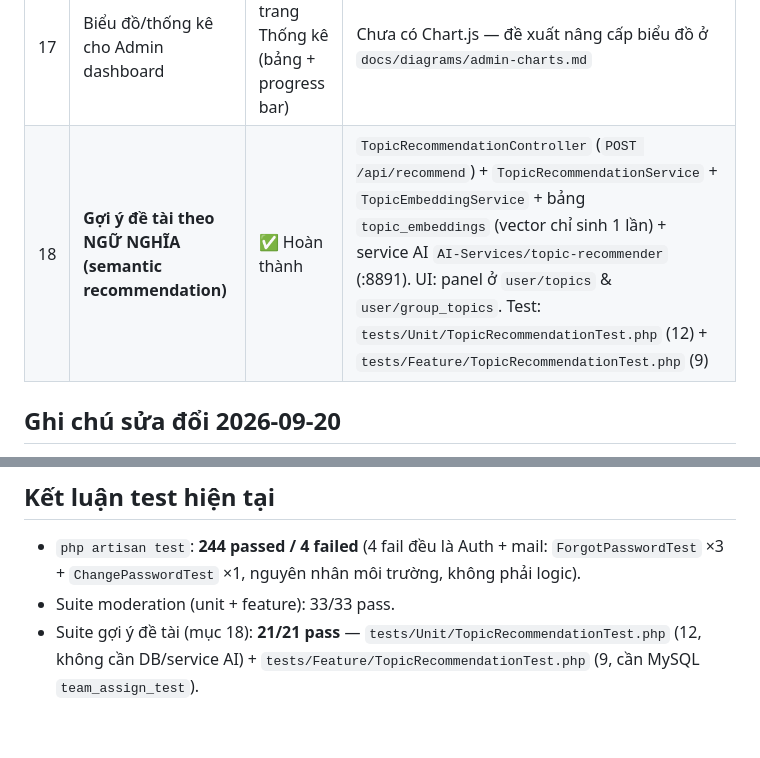
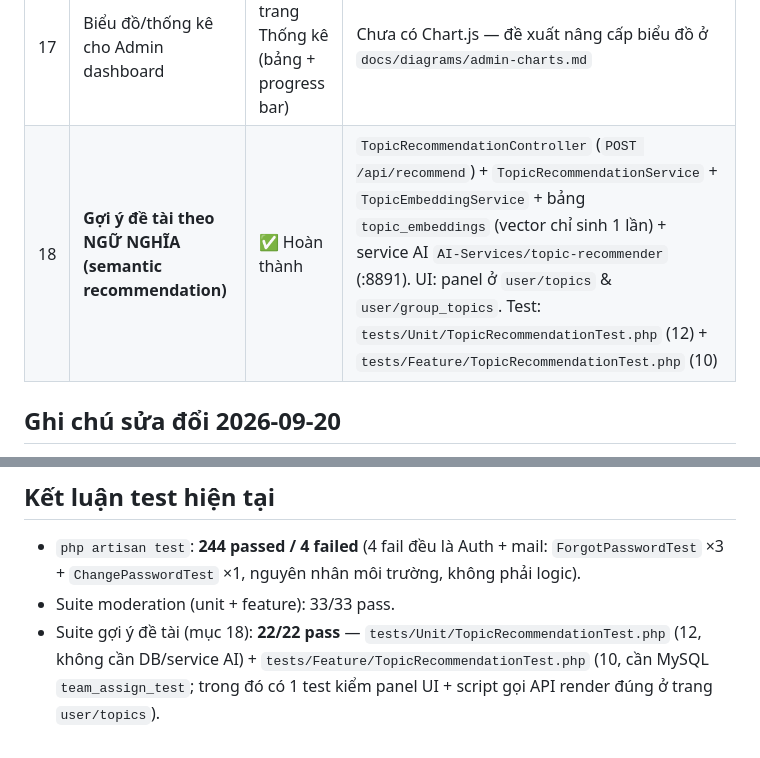
Before and after one commit to HuangMeii/Team-Assign, a Markdown page: docs/FEATURE_STATUS.md, 2 parts joined by grey strips. Rendered like a GitHub page.

```diff
--- a/docs/FEATURE_STATUS.md
+++ b/docs/FEATURE_STATUS.md
@@ -23,7 +23,7 @@
 | 15 | Chatbot trợ lý đề tài (Gemini) | ✅ Hoàn thành | `ChatbotController` đọc `config('services.gemini.*')`; thiếu key ⇒ widget tự ẩn + trả thông báo thân thiện (không 500). LƯU Ý: key mới dạng `AQ...` chỉ dùng được model mới (`gemini-3.6-flash`) — `gemini-2.5-*` trả 404 |
 | 16 | **Thống kê hệ thống** | ✅ Hoàn thành | `StatisticsController` viết lại + 5 route `admin/statistics*` + 5 view `statistics/*` + link sidebar admin. Trưởng nhóm tính qua `groups.leader_id`, "chưa có nhóm" qua `group_members`; status dùng đúng `Pending/Accepted/Rejected`. Test: `tests/Feature/Admin/StatisticsTest.php` |
 | 17 | Biểu đồ/thống kê cho Admin dashboard | ⚠️ Đã có trang Thống kê (bảng + progress bar) | Chưa có Chart.js — đề xuất nâng cấp biểu đồ ở `docs/diagrams/admin-charts.md` |
-| 18 | **Gợi ý đề tài theo NGỮ NGHĨA (semantic recommendation)** | ✅ Hoàn thành | `TopicRecommendationController` (`POST /api/recommend`) + `TopicRecommendationService` + `TopicEmbeddingService` + bảng `topic_embeddings` (vector chỉ sinh 1 lần) + service AI `AI-Services/topic-recommender` (:8891). UI: panel ở `user/topics` & `user/group_topics`. Test: `tests/Unit/TopicRecommendationTest.php` (12) + `tests/Feature/TopicRecommendationTest.php` (9) |
+| 18 | **Gợi ý đề tài theo NGỮ NGHĨA (semantic recommendation)** | ✅ Hoàn thành | `TopicRecommendationController` (`POST /api/recommend`) + `TopicRecommendationService` + `TopicEmbeddingService` + bảng `topic_embeddings` (vector chỉ sinh 1 lần) + service AI `AI-Services/topic-recommender` (:8891). UI: panel ở `user/topics` & `user/group_topics`. Test: `tests/Unit/TopicRecommendationTest.php` (12) + `tests/Feature/TopicRecommendationTest.php` (10) |
 
 ## Ghi chú sửa đổi 2026-09-20
 - **Gợi ý đề tài theo ngữ nghĩa (mục 18)** — chức năng mới:
@@ -88,5 +88,6 @@
 - `php artisan test`: **244 passed / 4 failed** (4 fail đều là Auth + mail: `ForgotPasswordTest` ×3 +
   `ChangePasswordTest` ×1, nguyên nhân môi trường, không phải logic).
 - Suite moderation (unit + feature): 33/33 pass.
-- Suite gợi ý đề tài (mục 18): **21/21 pass** — `tests/Unit/TopicRecommendationTest.php` (12,
-  không cần DB/service AI) + `tests/Feature/TopicRecommendationTest.php` (9, cần MySQL `team_assign_test`).
+- Suite gợi ý đề tài (mục 18): **22/22 pass** — `tests/Unit/TopicRecommendationTest.php` (12,
+  không cần DB/service AI) + `tests/Feature/TopicRecommendationTest.php` (10, cần MySQL `team_assign_test`;
+  trong đó có 1 test kiểm panel UI + script gọi API render đúng ở trang `user/topics`).
```
Also changed, not shown: README.md (+2 -2 lines).
